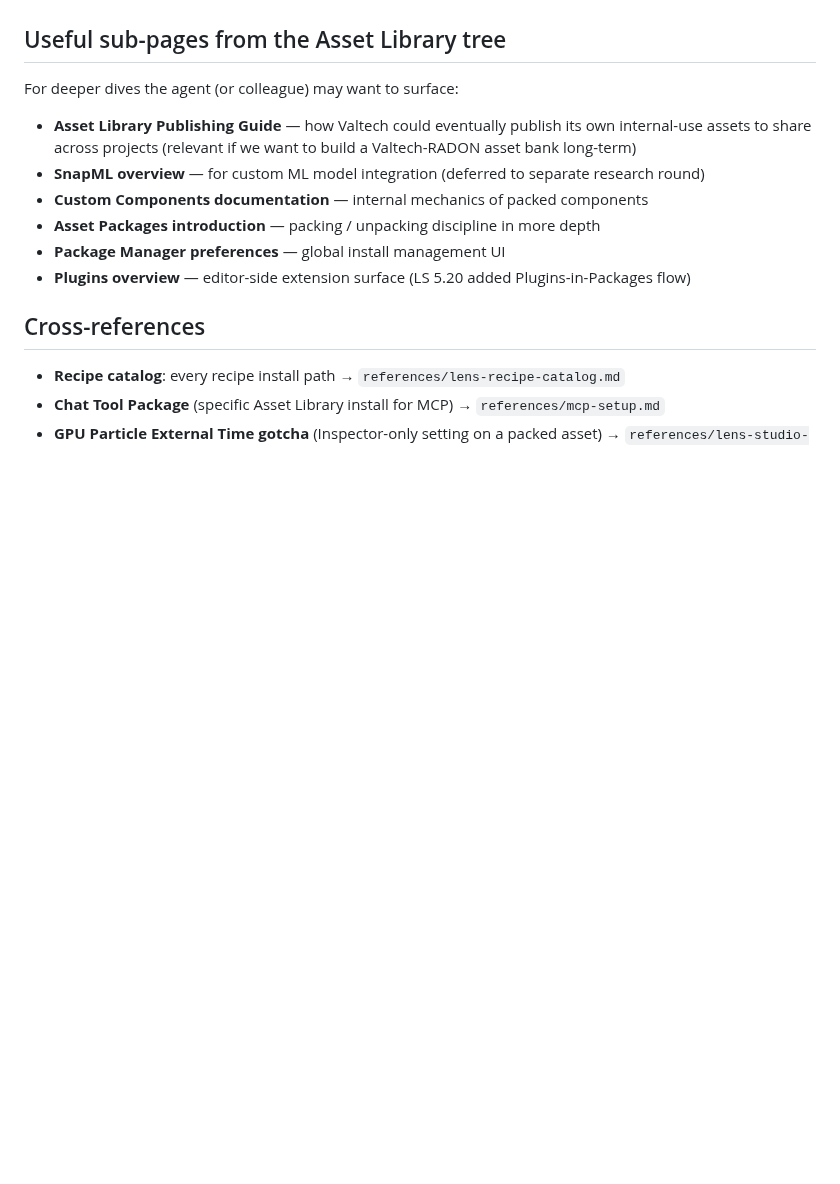
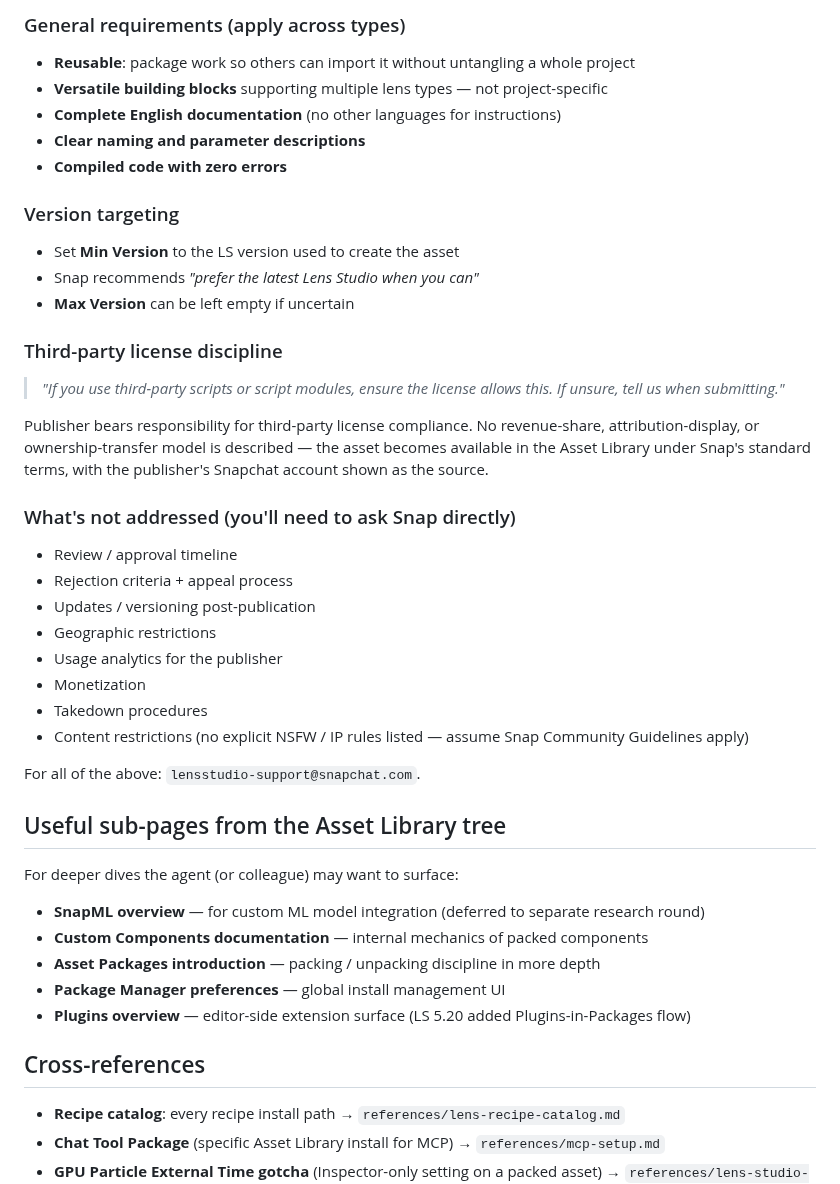
Before and after one commit to niklazhallberg/valtech-radon-lens-studio-skill, a Markdown page: references/asset-library-guide.md, the part around one of its changes. Drawn GitHub-style; blank space fills up the shorter version.

```diff
--- a/references/asset-library-guide.md
+++ b/references/asset-library-guide.md
@@ -95,8 +151,40 @@ The Asset Library has two install scopes that confuse colleagues:
+### General requirements (apply across types)
+
+- **Reusable**: package work so others can import it without untangling a whole project
+- **Versatile building blocks** supporting multiple lens types — not project-specific
+- **Complete English documentation** (no other languages for instructions)
+- **Clear naming and parameter descriptions**
+- **Compiled code with zero errors**
+
+### Version targeting
+
+- Set **Min Version** to the LS version used to create the asset
+- Snap recommends *"prefer the latest Lens Studio when you can"*
+- **Max Version** can be left empty if uncertain
+
+### Third-party license discipline
+
+> *"If you use third-party scripts or script modules, ensure the license allows this. If unsure, tell us when submitting."*
+
+Publisher bears responsibility for third-party license compliance. No revenue-share, attribution-display, or ownership-transfer model is described — the asset becomes available in the Asset Library under Snap's standard terms, with the publisher's Snapchat account shown as the source.
+
+### What's not addressed (you'll need to ask Snap directly)
+
+- Review / approval timeline
+- Rejection criteria + appeal process
+- Updates / versioning post-publication
+- Geographic restrictions
+- Usage analytics for the publisher
+- Monetization
+- Takedown procedures
+- Content restrictions (no explicit NSFW / IP rules listed — assume Snap Community Guidelines apply)
+
+For all of the above: `lensstudio-support@snapchat.com`.
+
 ## Useful sub-pages from the Asset Library tree
 
 For deeper dives the agent (or colleague) may want to surface:
 
-- **Asset Library Publishing Guide** — how Valtech could eventually publish its own internal-use assets to share across projects (relevant if we want to build a Valtech-RADON asset bank long-term)
 - **SnapML overview** — for custom ML model integration (deferred to separate research round)
 - **Custom Components documentation** — internal mechanics of packed components
 - **Asset Packages introduction** — packing / unpacking discipline in more depth
```
Also changed, not shown: other parts of references/asset-library-guide.md (+56 -0 lines).
